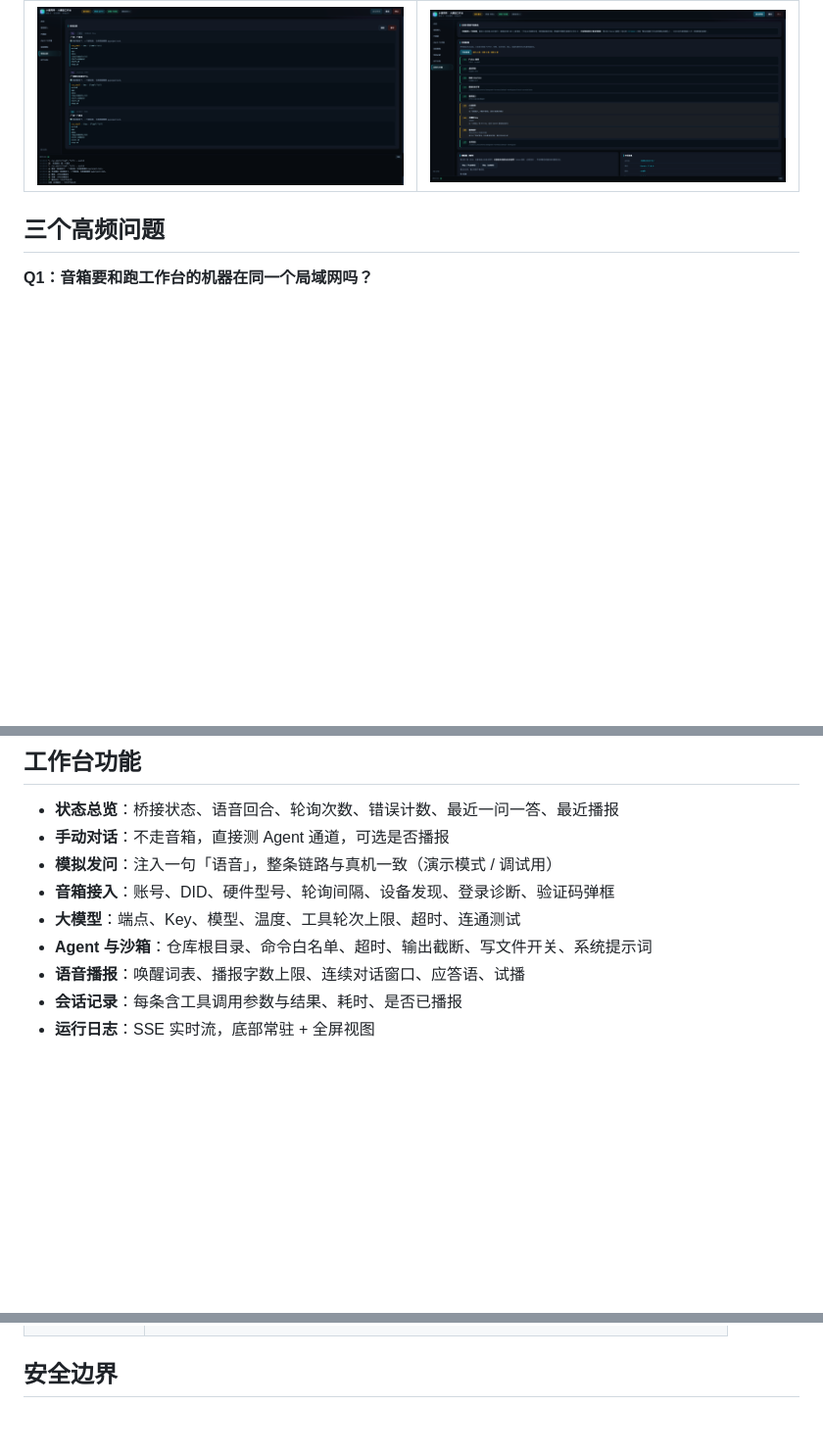
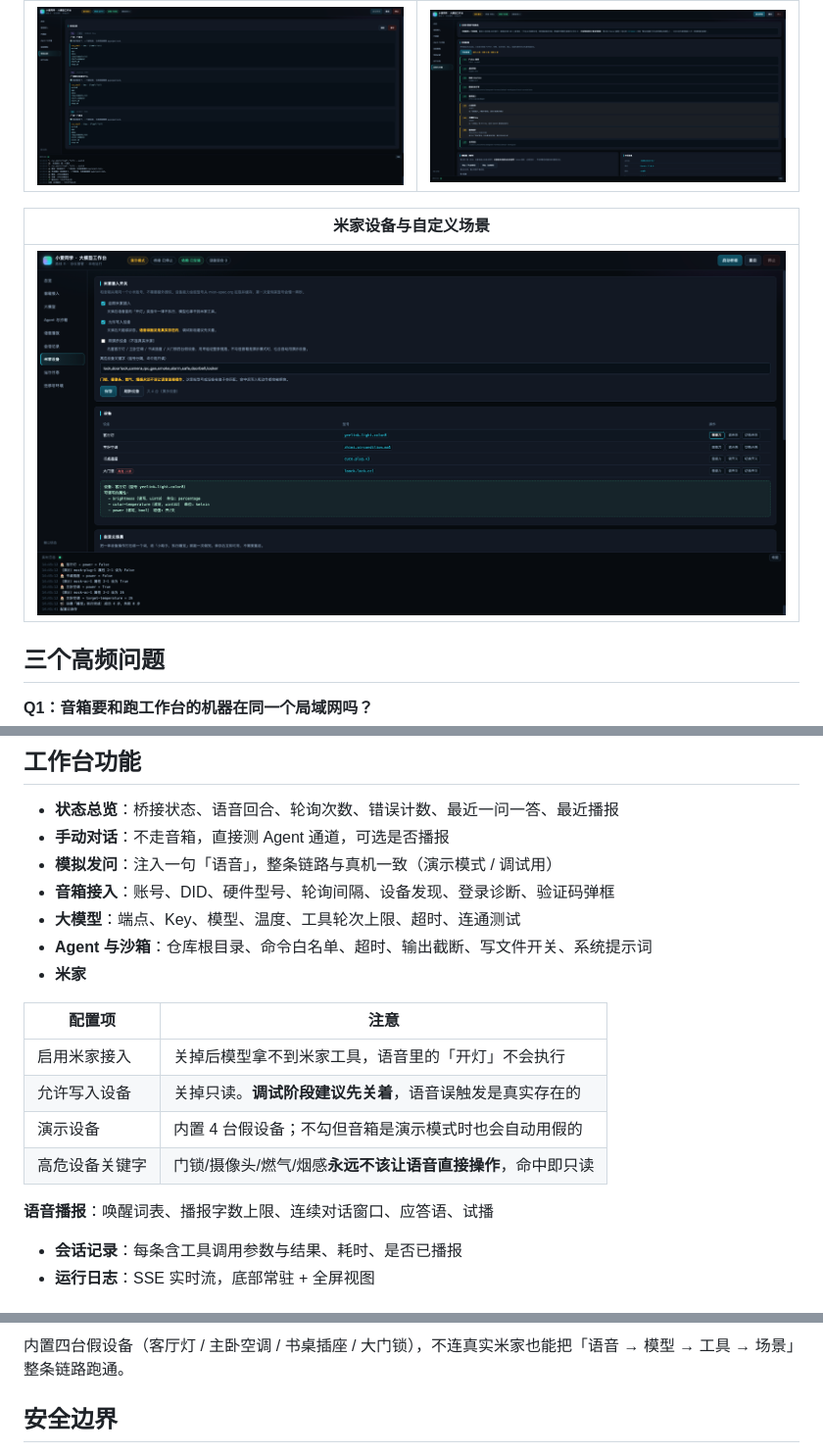
Before and after one commit to YiIimini/xiaoai-console, a Markdown page: README.md, 3 parts joined by grey strips. Shown at 98% size. Drawn GitHub-style; pictures changed too: screenshots/ui-miot.png (added); blank space fills up the shorter version.

```diff
--- a/README.md
+++ b/README.md
@@ -43,6 +43,10 @@ XIAOAI_PORT=8899 ./start.sh   # 指定端口
 | 会话记录（含工具调用轨迹） | 迁移与环境 |
 |---|---|
 | ![会话](screenshots/ui-history.png) | ![迁移](screenshots/ui-portable.png) |
+
+| 米家设备与自定义场景 |
+|---|
+| ![米家](screenshots/ui-miot.png) |
 
 ## 三个高频问题
 
@@ -108,7 +112,16 @@ XIAOAI_PORT=8899 ./start.sh   # 指定端口
 - **音箱接入**：账号、DID、硬件型号、轮询间隔、设备发现、登录诊断、验证码弹框
 - **大模型**：端点、Key、模型、温度、工具轮次上限、超时、连通测试
 - **Agent 与沙箱**：仓库根目录、命令白名单、超时、输出截断、写文件开关、系统提示词
-- **语音播报**：唤醒词表、播报字数上限、连续对话窗口、应答语、试播
+- **米家**
+
+| 配置项 | 注意 |
+|---|---|
+| 启用米家接入 | 关掉后模型拿不到米家工具，语音里的「开灯」不会执行 |
+| 允许写入设备 | 关掉只读。**调试阶段建议先关着**，语音误触发是真实存在的 |
+| 演示设备 | 内置 4 台假设备；不勾但音箱是演示模式时也会自动用假的 |
+| 高危设备关键字 | 门锁/摄像头/燃气/烟感**永远不该让语音直接操作**，命中即只读 |
+
+**语音播报**：唤醒词表、播报字数上限、连续对话窗口、应答语、试播
 - **会话记录**：每条含工具调用参数与结果、耗时、是否已播报
 - **运行日志**：SSE 实时流，底部常驻 + 全屏视图
 
@@ -161,3 +234,4 @@ XIAOAI_PORT=8899 ./start.sh   # 指定端口
+内置四台假设备（客厅灯 / 主卧空调 / 书桌插座 / 大门锁），不连真实米家也能把「语音 → 模型 → 工具 → 场景」整条链路跑通。
 
 ## 安全边界
 
```
Also changed, not shown: other parts of README.md (+67 -2 lines), 9 other files.
